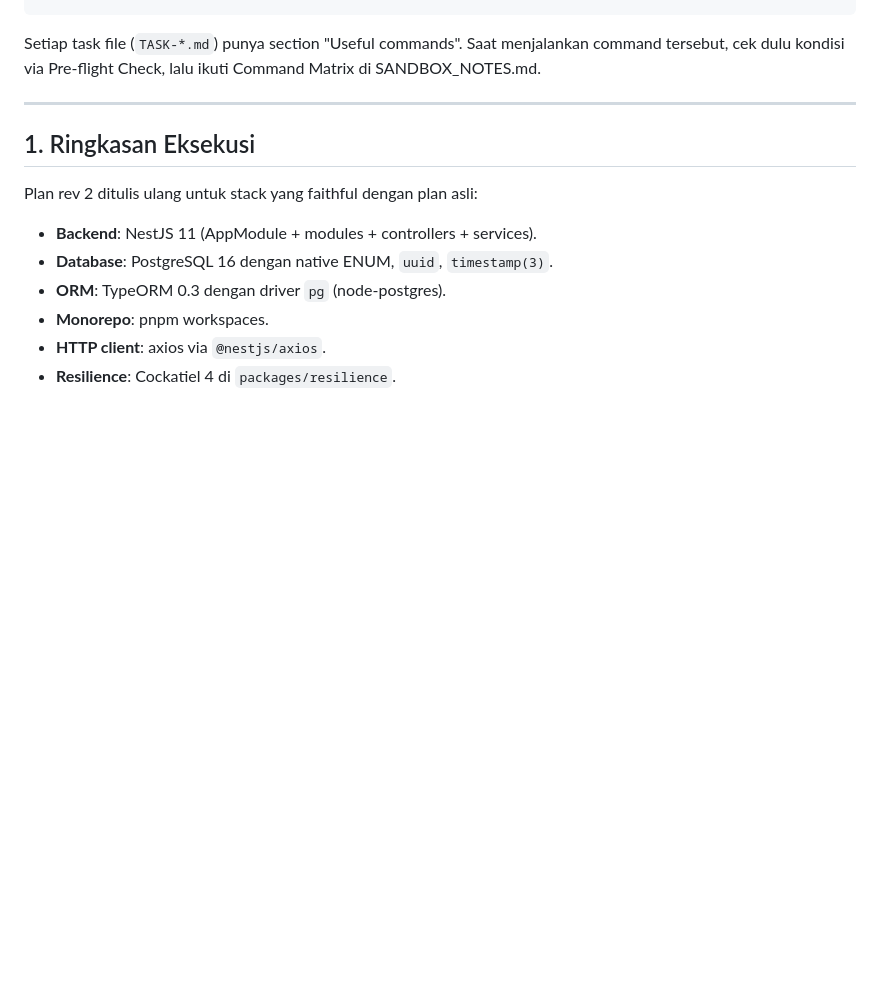
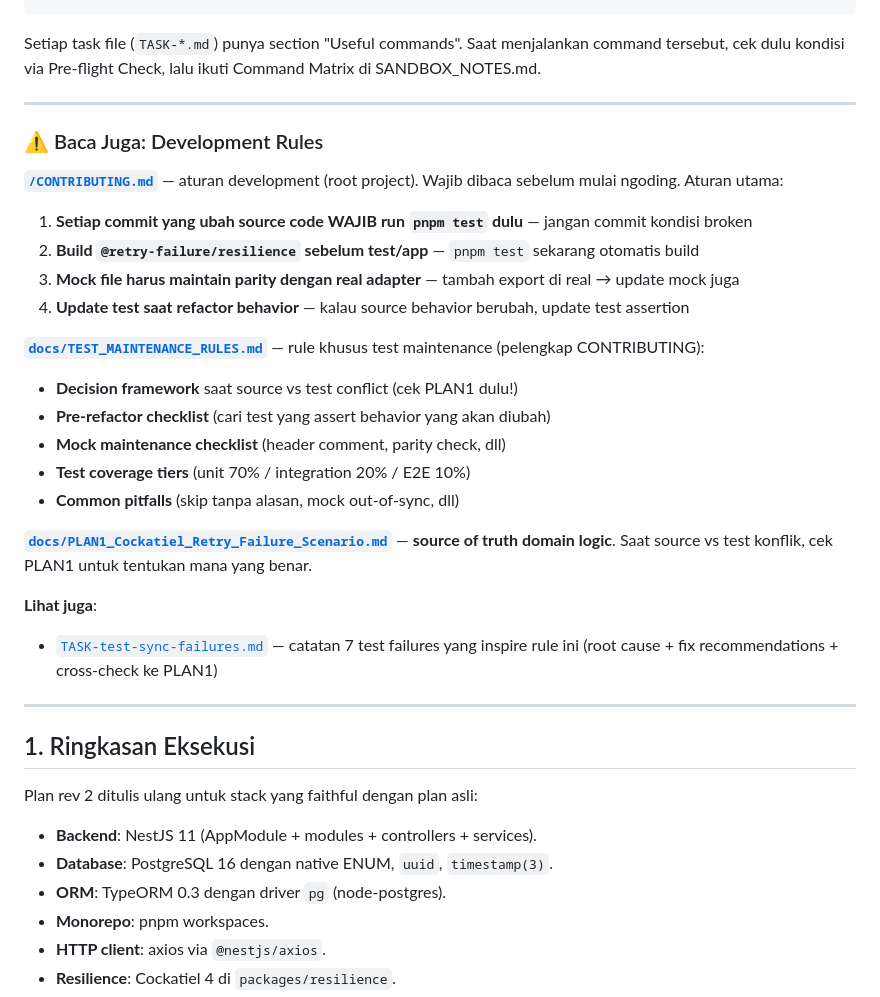
Before and after one commit to niagagondola-hash/retry-failure, a Markdown page: docs/tasks/README.md, the part around the change. Rendered like a GitHub page; blank space fills up the shorter version.

Commit message:
doxs: aturan mengerjakan task dan aturan untuk maintenance

````diff
--- a/docs/tasks/README.md
+++ b/docs/tasks/README.md
@@ -34,6 +34,30 @@ Cek: curl -s http://localhost:3000
 ```
 
 Setiap task file (`TASK-*.md`) punya section "Useful commands". Saat menjalankan command tersebut, cek dulu kondisi via Pre-flight Check, lalu ikuti Command Matrix di SANDBOX_NOTES.md.
+
+---
+
+### ⚠️ Baca Juga: Development Rules
+
+**[`/CONTRIBUTING.md`](../../CONTRIBUTING.md)** — aturan development (root project). Wajib dibaca sebelum mulai ngoding. Aturan utama:
+
+1. **Setiap commit yang ubah source code WAJIB run `pnpm test` dulu** — jangan commit kondisi broken
+2. **Build `@retry-failure/resilience` sebelum test/app** — `pnpm test` sekarang otomatis build
+3. **Mock file harus maintain parity dengan real adapter** — tambah export di real → update mock juga
+4. **Update test saat refactor behavior** — kalau source behavior berubah, update test assertion
+
+**[`docs/TEST_MAINTENANCE_RULES.md`](../TEST_MAINTENANCE_RULES.md)** — rule khusus test maintenance (pelengkap CONTRIBUTING):
+
+- **Decision framework** saat source vs test conflict (cek PLAN1 dulu!)
+- **Pre-refactor checklist** (cari test yang assert behavior yang akan diubah)
+- **Mock maintenance checklist** (header comment, parity check, dll)
+- **Test coverage tiers** (unit 70% / integration 20% / E2E 10%)
+- **Common pitfalls** (skip tanpa alasan, mock out-of-sync, dll)
+
+**[`docs/PLAN1_Cockatiel_Retry_Failure_Scenario.md`](../PLAN1_Cockatiel_Retry_Failure_Scenario.md)** — **source of truth domain logic**. Saat source vs test konflik, cek PLAN1 untuk tentukan mana yang benar.
+
+**Lihat juga**:
+- [`TASK-test-sync-failures.md`](./TASK-test-sync-failures.md) — catatan 7 test failures yang inspire rule ini (root cause + fix recommendations + cross-check ke PLAN1)
 
 ---
 
````
Also changed, not shown: docs/TEST_MAINTENANCE_RULES.md (added, +338 -0 lines).
